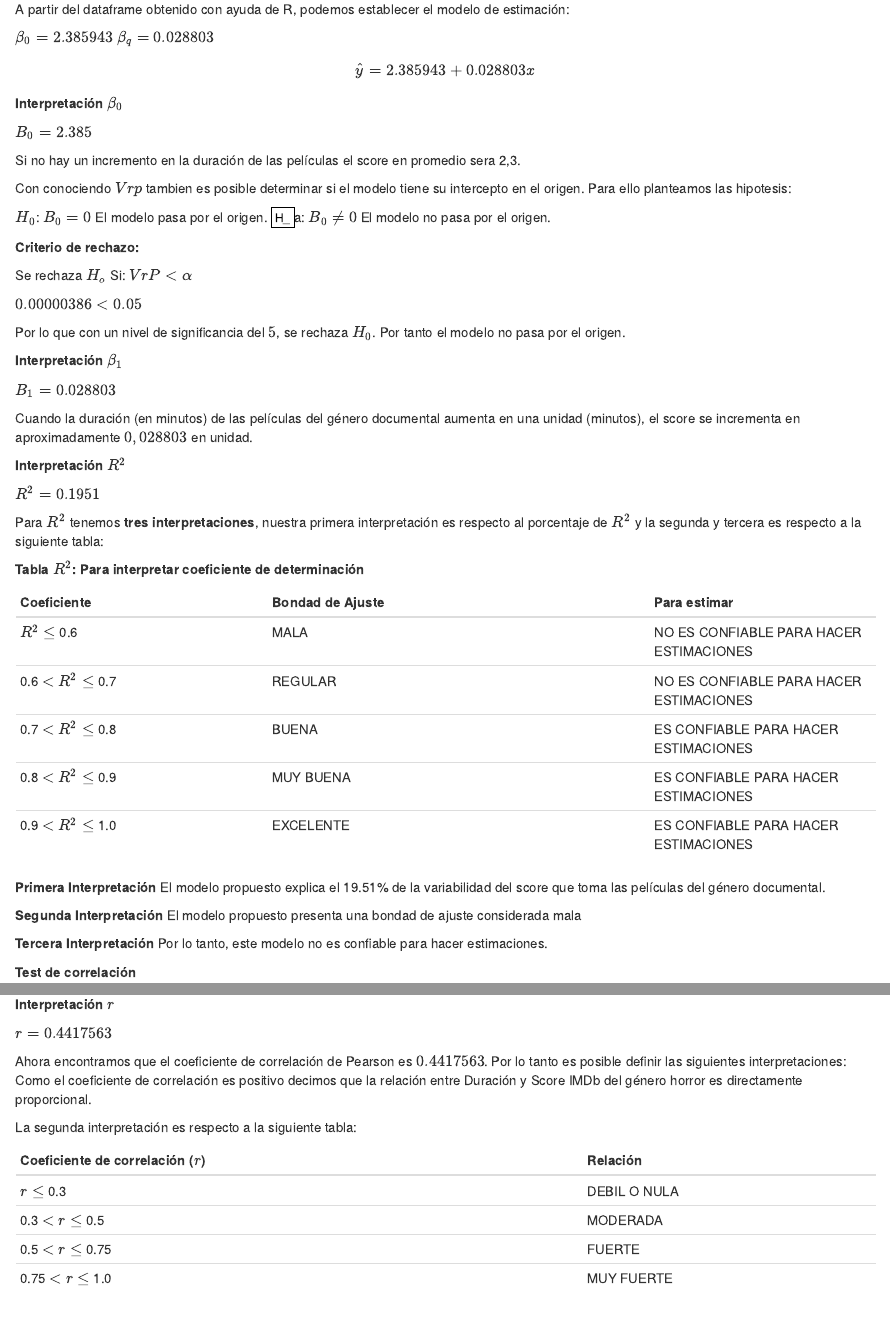
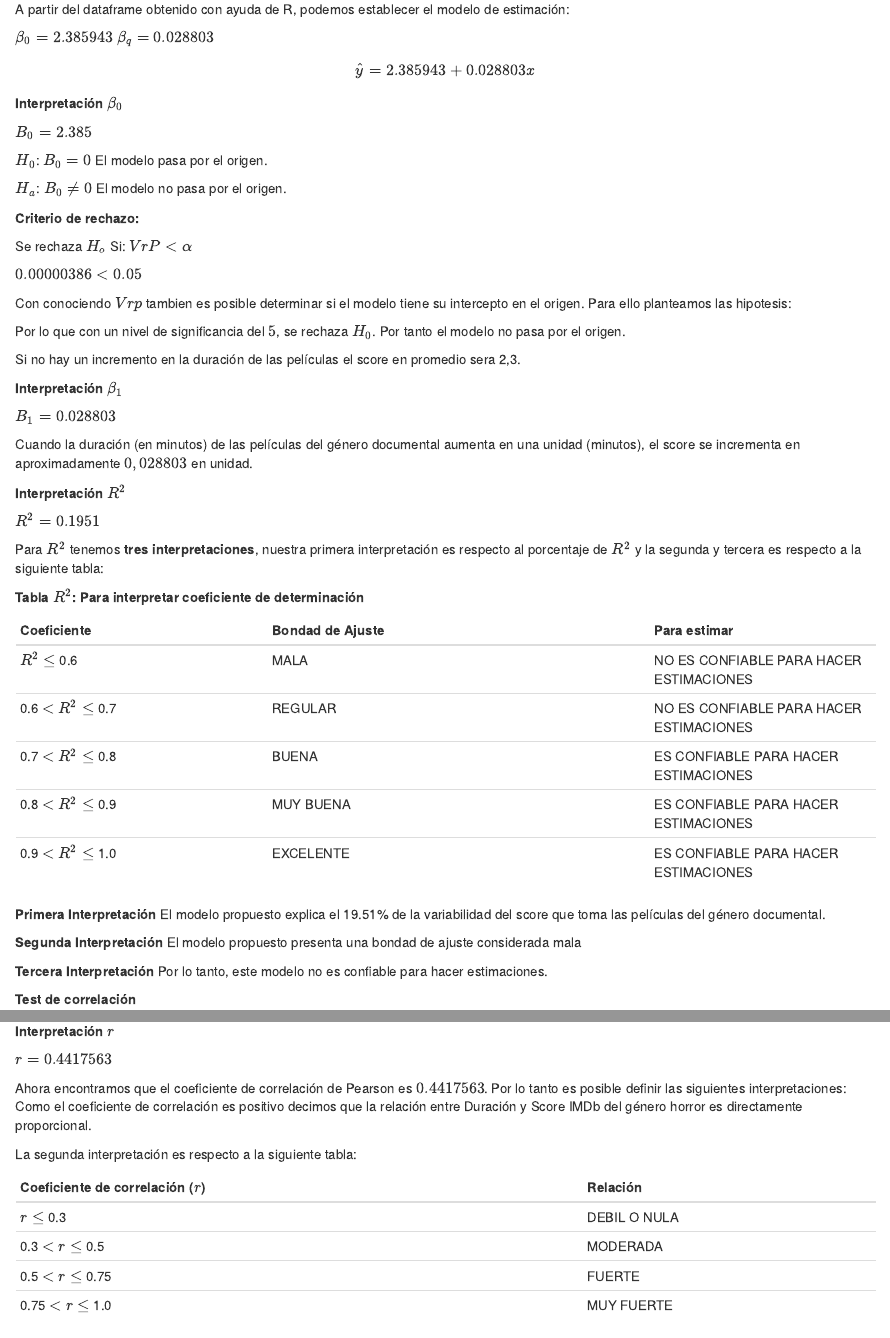
Before and after one commit to CristianPerafan/Statistical_Inference_Project, an R Markdown document (Rmd3.Rmd): the page in a window 1100 px wide, from 4020 px down, and a second part further down, joined at a grey line. Rendered offline with R 4.5, knitr and Pandoc, with nearby package versions; the code chunks are not run, so their results and figures are left out.

Commit message:
Se arreglo

```diff
--- a/Rmd3.Rmd
+++ b/Rmd3.Rmd
@@ -215,12 +217,10 @@ $$\widehat{y} =2.385943 + 0.028803x$$
 
 $B_0= 2.385$
 
-Si no hay un incremento en la duración de las películas el score en promedio sera 2,3.
-
-Con conociendo $Vrp$ tambien es posible determinar si el modelo tiene su intercepto en el origen. Para ello planteamos las hipotesis:
 
 $H_0$: $B_0 = 0$ El modelo pasa por el origen.
-$H_$a: $B_0 ≠ 0$ El modelo no pasa por el origen.
+
+$H_a$: $B_0 ≠ 0$ El modelo no pasa por el origen.
 
 **Criterio de rechazo:**
 
@@ -228,7 +228,12 @@ Se rechaza $H_o$ Si: $VrP<\alpha$
 
 $0.00000386<0.05$
 
+
+Con conociendo $Vrp$ tambien es posible determinar si el modelo tiene su intercepto en el origen. Para ello planteamos las hipotesis:
+
 Por lo que con un nivel de significancia del $5%$, se rechaza $H_0$. Por tanto el modelo no pasa por el origen.
+
+Si no hay un incremento en la duración de las películas el score en promedio sera 2,3.
 
 **Interpretación $\beta_1$**
 
```
Also changed, not shown: Rmarkdown2.html, Rmd3.html, Rmd3.Rmd (4 more changed lines).
